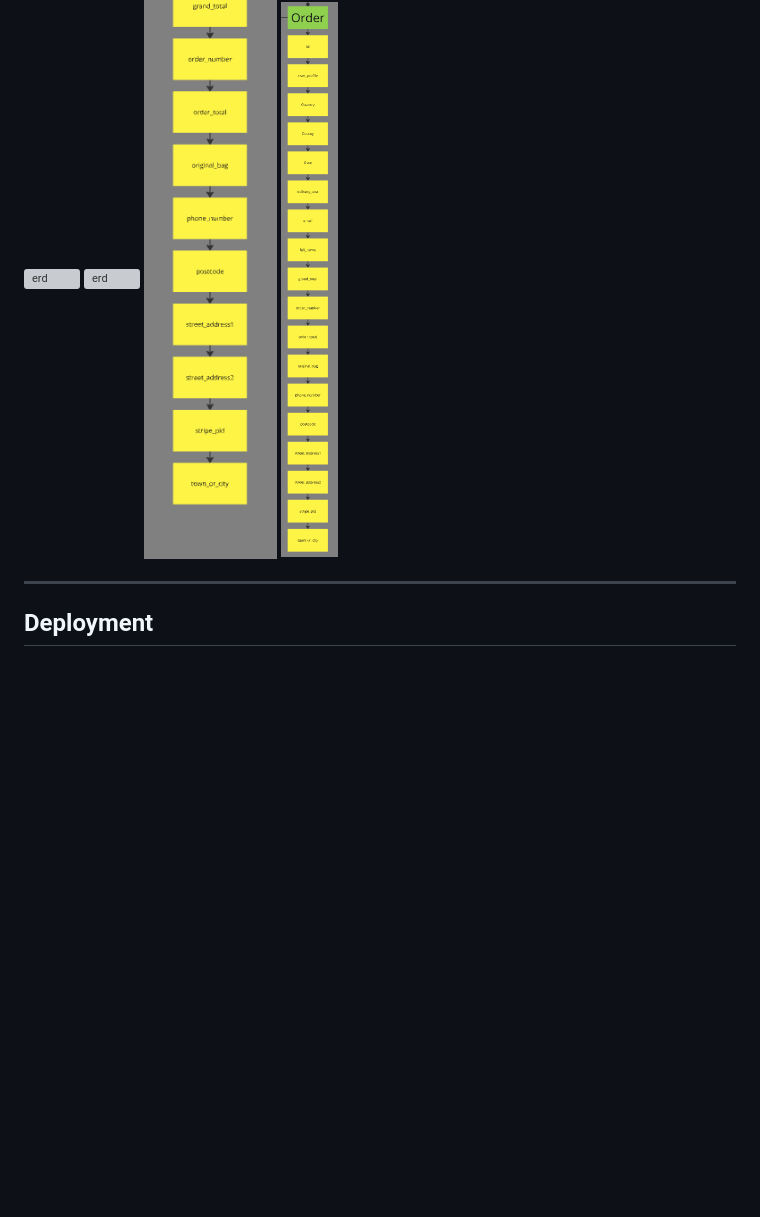
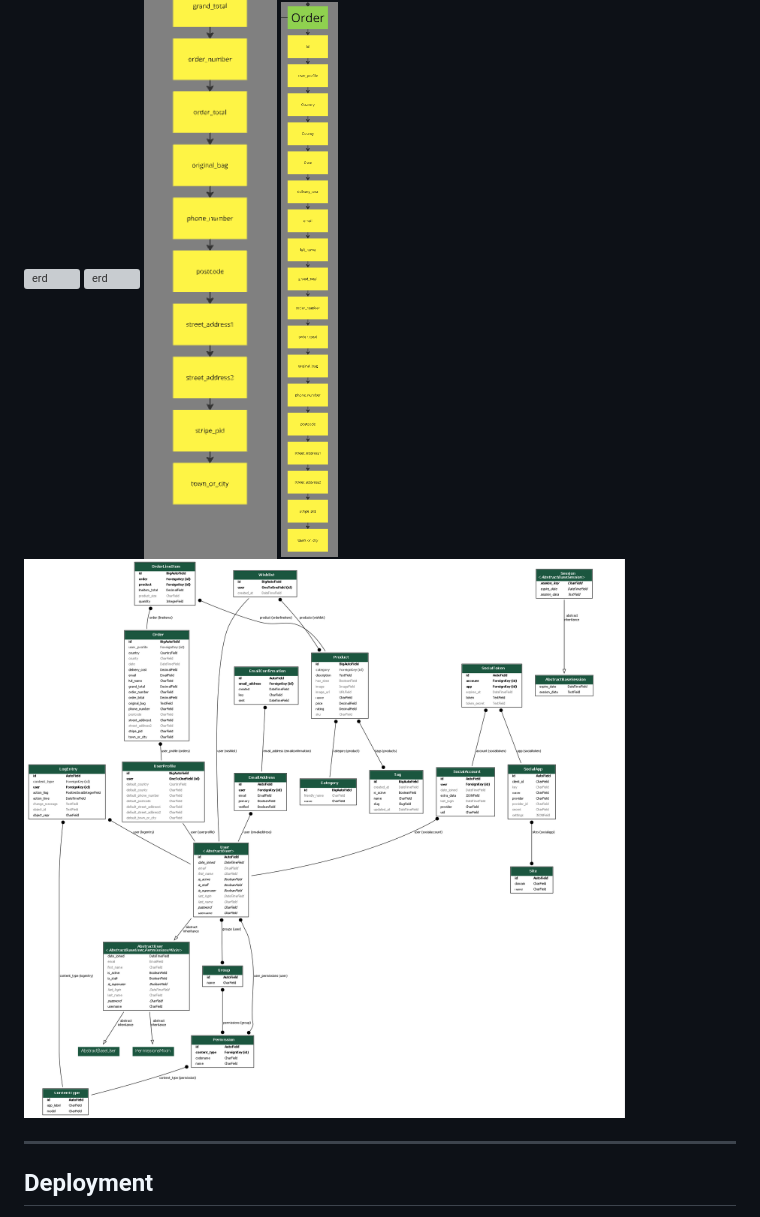
Before and after one commit to Mulloo/imprint_store, a Markdown page: README.md, the part around the change. GitHub-like rendering; pictures changed too: doc/gen-erd.png (added); blank space fills up the shorter version; grey boxes are pictures that could not be loaded.

```diff
--- a/README.md
+++ b/README.md
@@ -204,6 +204,7 @@ This [site](https://imprint-store-3d6ba50a85bd.herokuapp.com/) is a merchandise
 ![erd](doc/erd-2.png)
 ![erd](doc/erd-3.png)
 ![erd](doc/erd-4.png)
+![gen-erd](doc/gen-erd.png)
 
 ---
 
```
Also changed, not shown: 5 other files.
